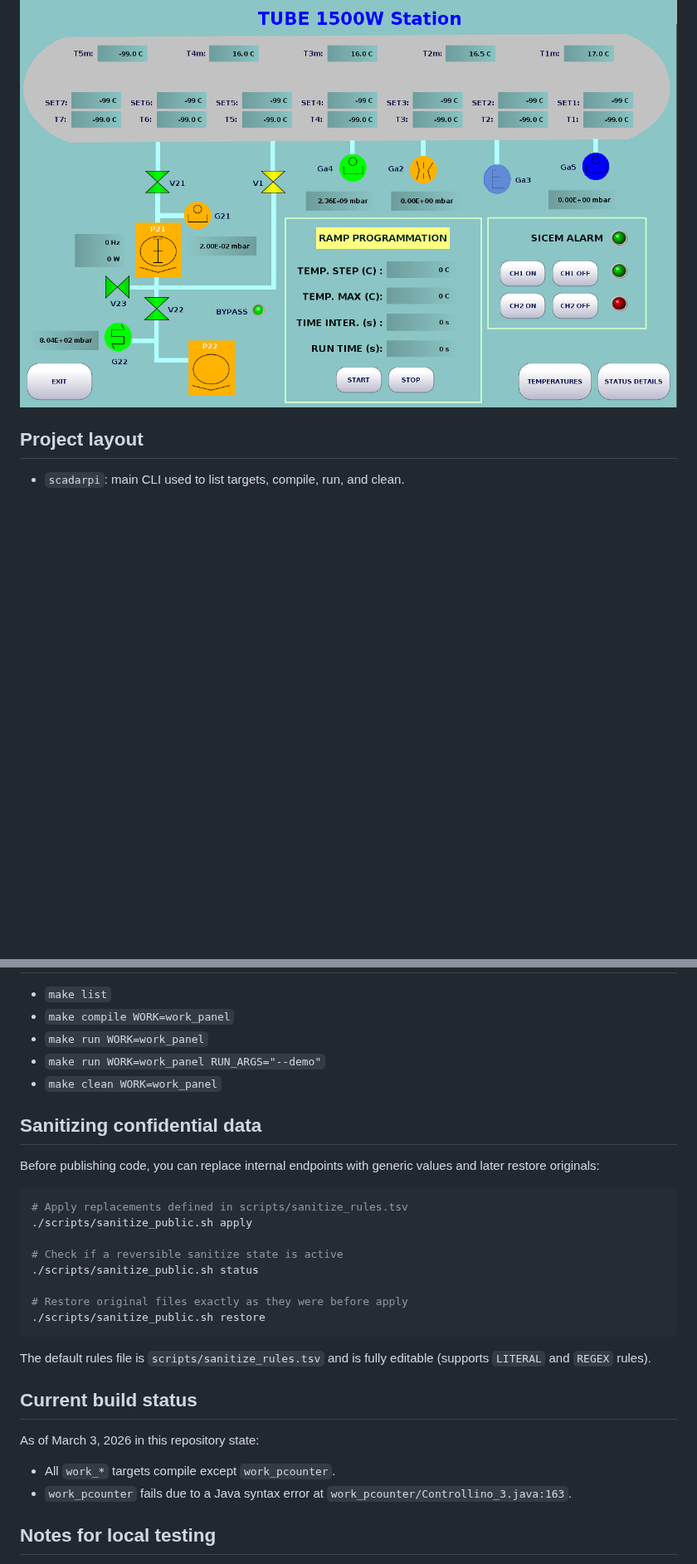
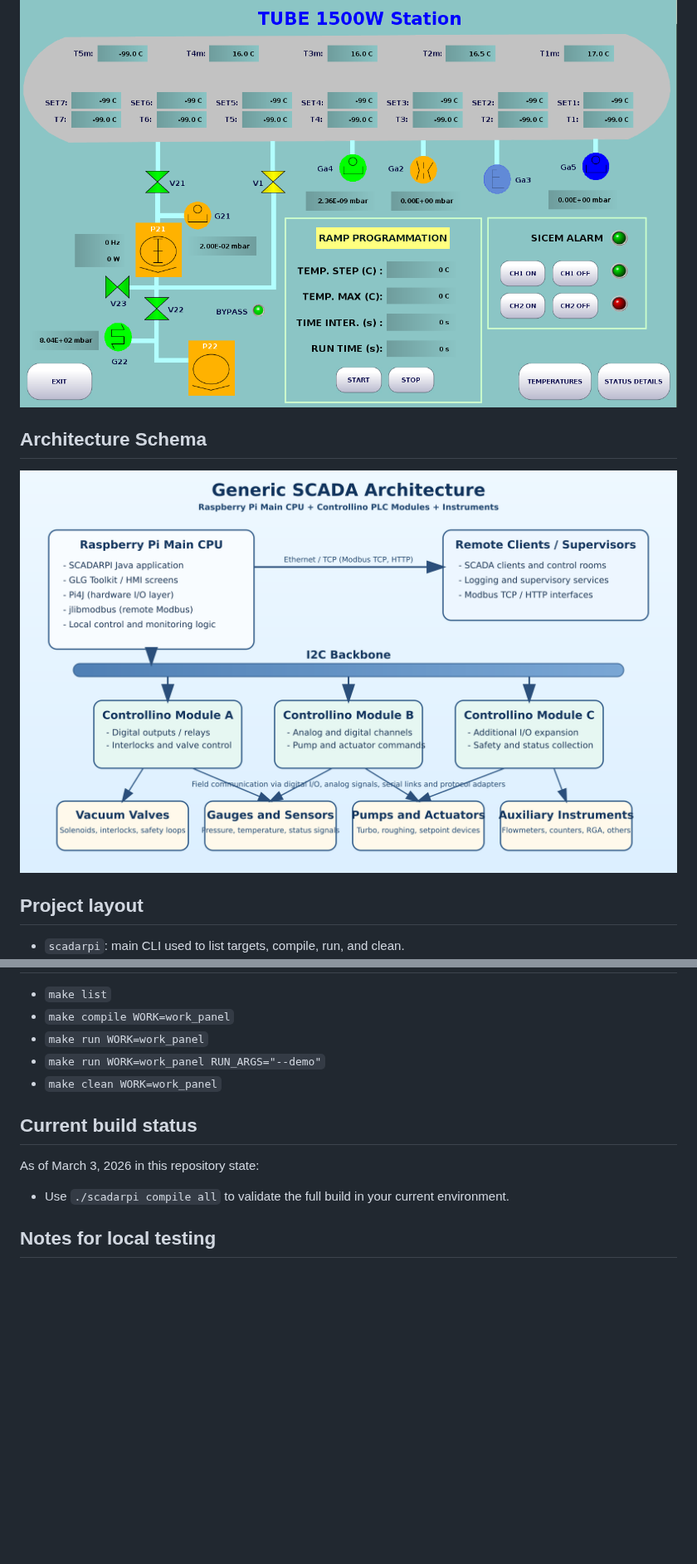
Before and after one commit to danielsentenac/ScadaRPI, a Markdown page: README.md, 2 parts joined by grey strips. Shown at 83% size. Rendered like a GitHub page; pictures changed too: docs/architecture_schema.png (added); blank space fills up the shorter version.

Commit message:
Add generic architecture schema diagram

````diff
--- a/README.md
+++ b/README.md
@@ -8,6 +9,10 @@ Each `work_*` directory is a standalone application (own `Main.java`, device log
 ## Illustration
 
 ![Tube 1500W Station SCADA/HMI screen](Illustration.png)
+
+## Architecture Schema
+
+![Generic SCADARPI architecture: Raspberry Pi + Controllino + instruments](docs/architecture_schema.png)
 
 ## Project layout
 
@@ -108,28 +113,10 @@ Clean generated artifacts:
 - `make run WORK=work_panel RUN_ARGS="--demo"`
 - `make clean WORK=work_panel`
 
-## Sanitizing confidential data
-
-Before publishing code, you can replace internal endpoints with generic values and later restore originals:
-
-```bash
-# Apply replacements defined in scripts/sanitize_rules.tsv
-./scripts/sanitize_public.sh apply
-
-# Check if a reversible sanitize state is active
-./scripts/sanitize_public.sh status
-
-# Restore original files exactly as they were before apply
-./scripts/sanitize_public.sh restore
-```
-
-The default rules file is `scripts/sanitize_rules.tsv` and is fully editable (supports `LITERAL` and `REGEX` rules).
-
 ## Current build status
 
 As of March 3, 2026 in this repository state:
-- All `work_*` targets compile except `work_pcounter`.
-- `work_pcounter` fails due to a Java syntax error at `work_pcounter/Controllino_3.java:163`.
+- Use `./scadarpi compile all` to validate the full build in your current environment.
 
 ## Notes for local testing
 
````
Also changed, not shown: other parts of README.md (+1 -0 lines), 1 other file.
